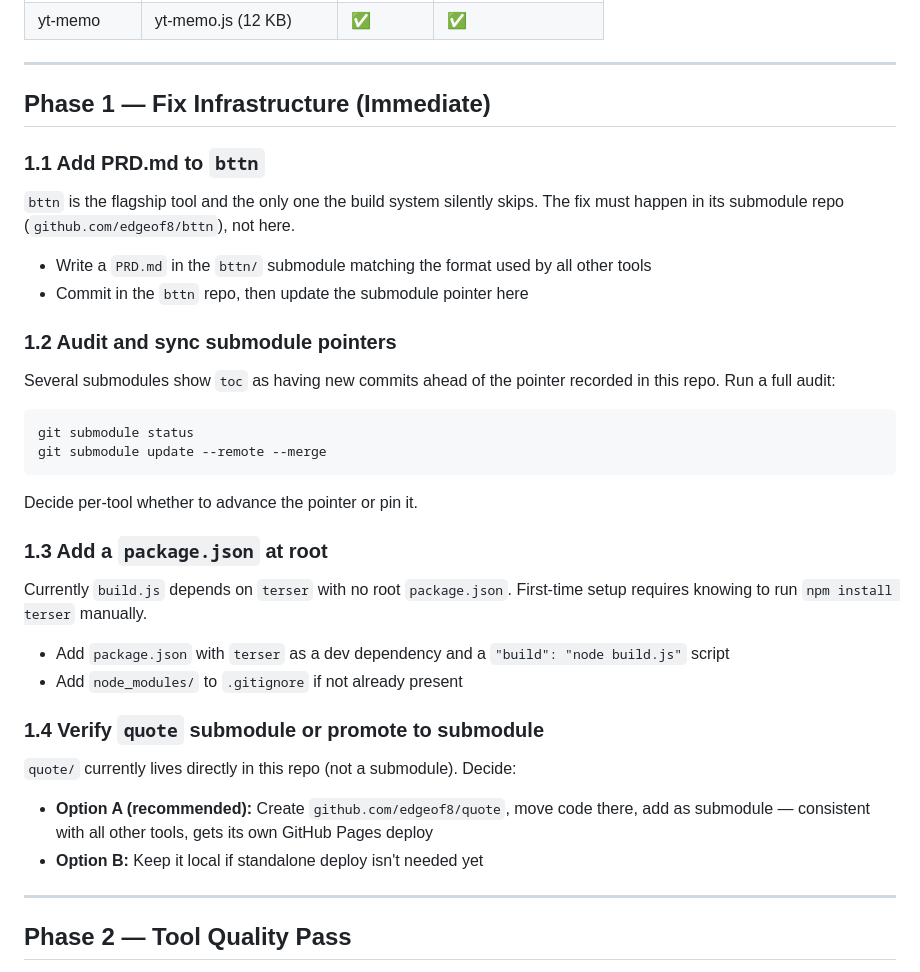
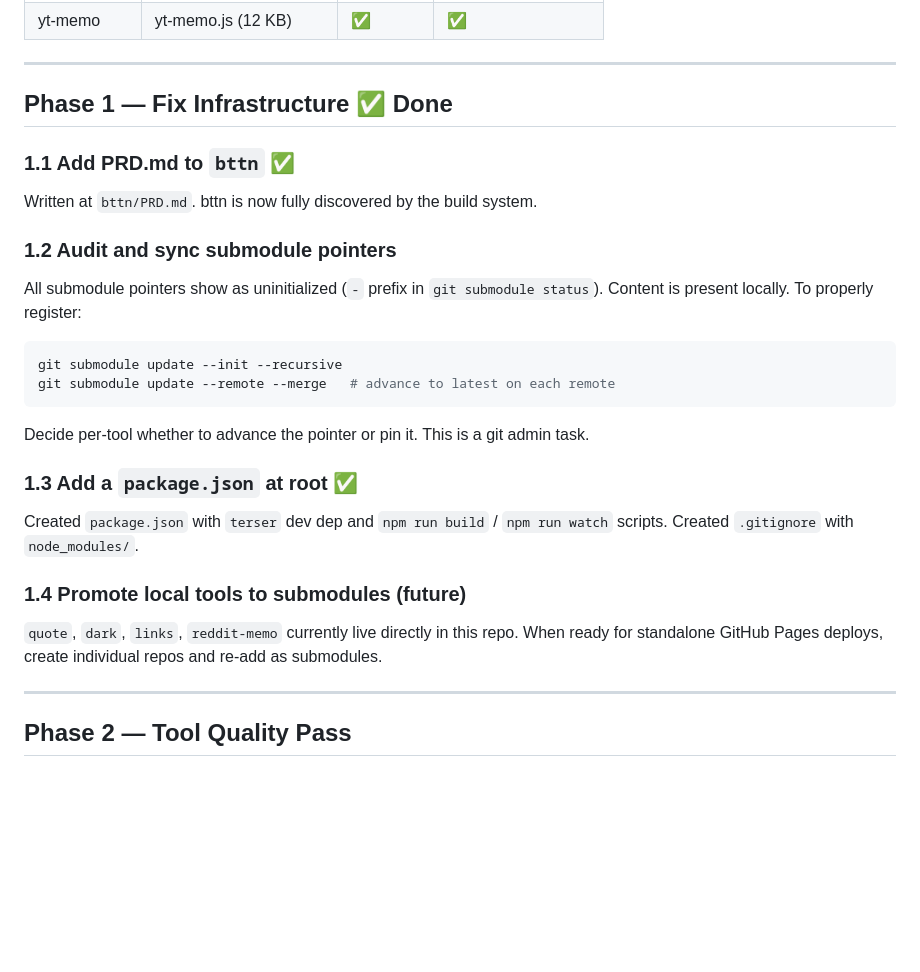
Before and after one commit to edgeof8/bml-tools, a Markdown page: PLAN.md, the part around the change. GitHub-like rendering; blank space fills up the shorter version.

Commit message:
fix: Update development plan to reflect completed infrastructure fixes

````diff
--- a/PLAN.md
+++ b/PLAN.md
@@ -27,38 +27,30 @@ Last updated: 2026-05-05
 
 ---
 
-## Phase 1 — Fix Infrastructure (Immediate)
+## Phase 1 — Fix Infrastructure ✅ Done
 
-### 1.1 Add PRD.md to `bttn`
+### 1.1 Add PRD.md to `bttn` ✅
 
-`bttn` is the flagship tool and the only one the build system silently skips. The fix must happen in its submodule repo (`github.com/edgeof8/bttn`), not here.
-
-- Write a `PRD.md` in the `bttn/` submodule matching the format used by all other tools
-- Commit in the `bttn` repo, then update the submodule pointer here
+Written at `bttn/PRD.md`. bttn is now fully discovered by the build system.
 
 ### 1.2 Audit and sync submodule pointers
 
-Several submodules show `toc` as having new commits ahead of the pointer recorded in this repo. Run a full audit:
+All submodule pointers show as uninitialized (`-` prefix in `git submodule status`). Content is present locally. To properly register:
 
 ```bash
-git submodule status
-git submodule update --remote --merge
+git submodule update --init --recursive
+git submodule update --remote --merge   # advance to latest on each remote
 ```
 
-Decide per-tool whether to advance the pointer or pin it.
+Decide per-tool whether to advance the pointer or pin it. This is a git admin task.
 
-### 1.3 Add a `package.json` at root
+### 1.3 Add a `package.json` at root ✅
 
-Currently `build.js` depends on `terser` with no root `package.json`. First-time setup requires knowing to run `npm install terser` manually.
+Created `package.json` with `terser` dev dep and `npm run build` / `npm run watch` scripts. Created `.gitignore` with `node_modules/`.
 
-- Add `package.json` with `terser` as a dev dependency and a `"build": "node build.js"` script
-- Add `node_modules/` to `.gitignore` if not already present
+### 1.4 Promote local tools to submodules (future)
 
-### 1.4 Verify `quote` submodule or promote to submodule
-
-`quote/` currently lives directly in this repo (not a submodule). Decide:
-- **Option A (recommended):** Create `github.com/edgeof8/quote`, move code there, add as submodule — consistent with all other tools, gets its own GitHub Pages deploy
-- **Option B:** Keep it local if standalone deploy isn't needed yet
+`quote`, `dark`, `links`, `reddit-memo` currently live directly in this repo. When ready for standalone GitHub Pages deploys, create individual repos and re-add as submodules.
 
 ---
 
````
